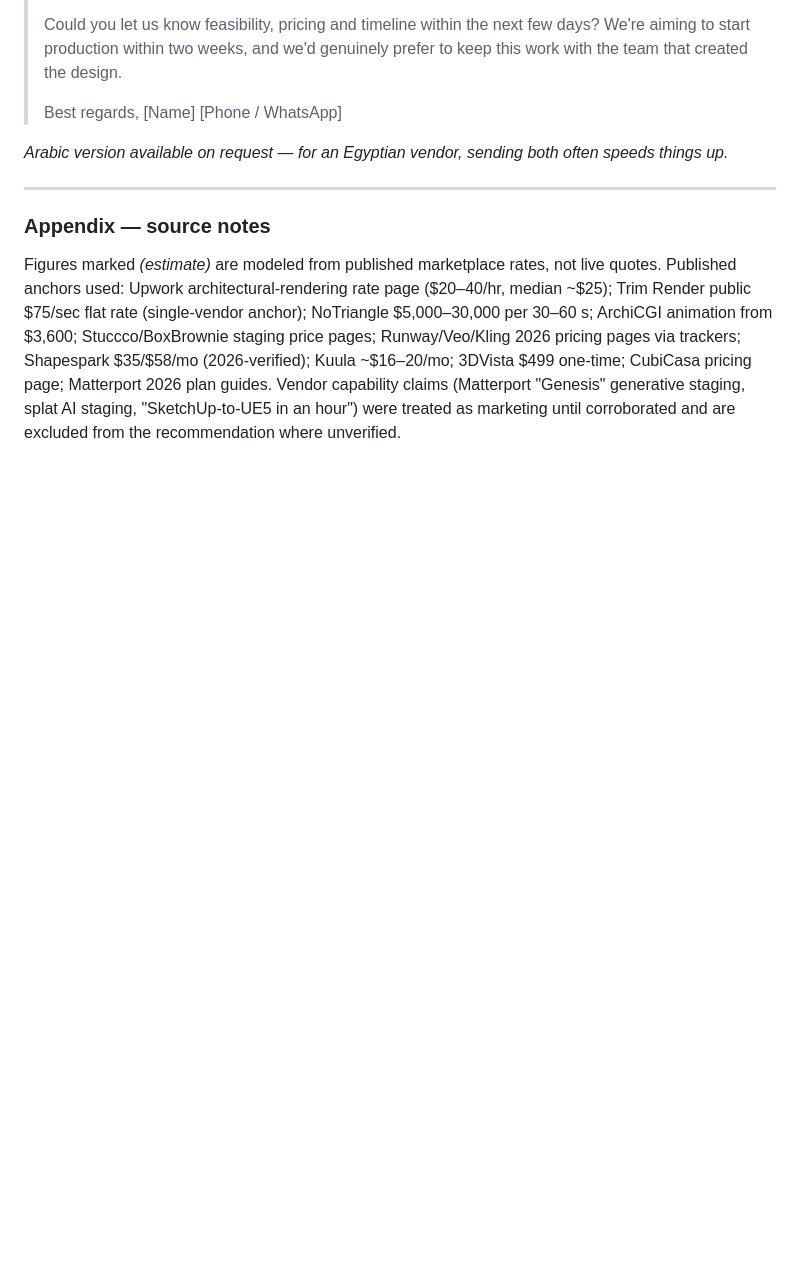
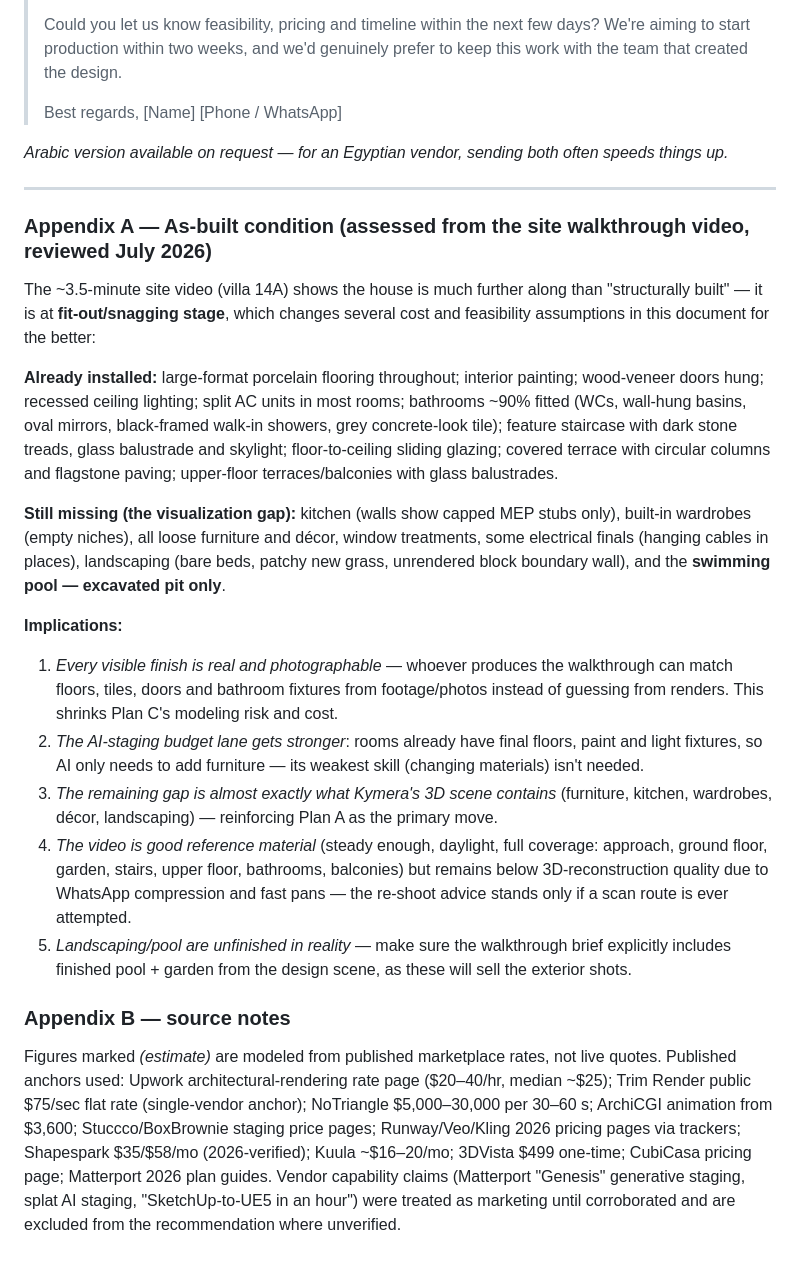
Before and after one commit to S0myViolet/architecture, a Markdown page: el-gouna-walkthrough-strategy.md, the part around the change. GitHub-like rendering; blank space fills up the shorter version.

Commit message:
Add as-built condition appendix from site video review
Reviewed the full 3.5-minute walkthrough footage: house is at
fit-out/snagging stage (floors, paint, doors, bathrooms, AC, lighting
done; kitchen, wardrobes, furniture, landscaping and pool outstanding).
Updated implications for each production plan.

Co-Authored-By: Claude Fable 5 <noreply@anthropic.com>
Claude-Session: https://claude.ai/code/session_01KWGt6KKUztkN1inCJU99z4

```diff
--- a/el-gouna-walkthrough-strategy.md
+++ b/el-gouna-walkthrough-strategy.md
@@ -255,6 +255,21 @@ Deliverables to end up with: **4K cinematic video + 1080p WhatsApp cut + one int
 
 ---
 
-### Appendix — source notes
+### Appendix A — As-built condition (assessed from the site walkthrough video, reviewed July 2026)
+
+The ~3.5-minute site video (villa 14A) shows the house is much further along than "structurally built" — it is at **fit-out/snagging stage**, which changes several cost and feasibility assumptions in this document for the better:
+
+**Already installed:** large-format porcelain flooring throughout; interior painting; wood-veneer doors hung; recessed ceiling lighting; split AC units in most rooms; bathrooms ~90% fitted (WCs, wall-hung basins, oval mirrors, black-framed walk-in showers, grey concrete-look tile); feature staircase with dark stone treads, glass balustrade and skylight; floor-to-ceiling sliding glazing; covered terrace with circular columns and flagstone paving; upper-floor terraces/balconies with glass balustrades.
+
+**Still missing (the visualization gap):** kitchen (walls show capped MEP stubs only), built-in wardrobes (empty niches), all loose furniture and décor, window treatments, some electrical finals (hanging cables in places), landscaping (bare beds, patchy new grass, unrendered block boundary wall), and the **swimming pool — excavated pit only**.
+
+**Implications:**
+1. *Every visible finish is real and photographable* — whoever produces the walkthrough can match floors, tiles, doors and bathroom fixtures from footage/photos instead of guessing from renders. This shrinks Plan C's modeling risk and cost.
+2. *The AI-staging budget lane gets stronger*: rooms already have final floors, paint and light fixtures, so AI only needs to add furniture — its weakest skill (changing materials) isn't needed.
+3. *The remaining gap is almost exactly what Kymera's 3D scene contains* (furniture, kitchen, wardrobes, décor, landscaping) — reinforcing Plan A as the primary move.
+4. *The video is good reference material* (steady enough, daylight, full coverage: approach, ground floor, garden, stairs, upper floor, bathrooms, balconies) but remains below 3D-reconstruction quality due to WhatsApp compression and fast pans — the re-shoot advice stands only if a scan route is ever attempted.
+5. *Landscaping/pool are unfinished in reality* — make sure the walkthrough brief explicitly includes finished pool + garden from the design scene, as these will sell the exterior shots.
+
+### Appendix B — source notes
 
 Figures marked *(estimate)* are modeled from published marketplace rates, not live quotes. Published anchors used: Upwork architectural-rendering rate page ($20–40/hr, median ~$25); Trim Render public $75/sec flat rate (single-vendor anchor); NoTriangle $5,000–30,000 per 30–60 s; ArchiCGI animation from $3,600; Stuccco/BoxBrownie staging price pages; Runway/Veo/Kling 2026 pricing pages via trackers; Shapespark $35/$58/mo (2026-verified); Kuula ~$16–20/mo; 3DVista $499 one-time; CubiCasa pricing page; Matterport 2026 plan guides. Vendor capability claims (Matterport "Genesis" generative staging, splat AI staging, "SketchUp-to-UE5 in an hour") were treated as marketing until corroborated and are excluded from the recommendation where unverified.
```
